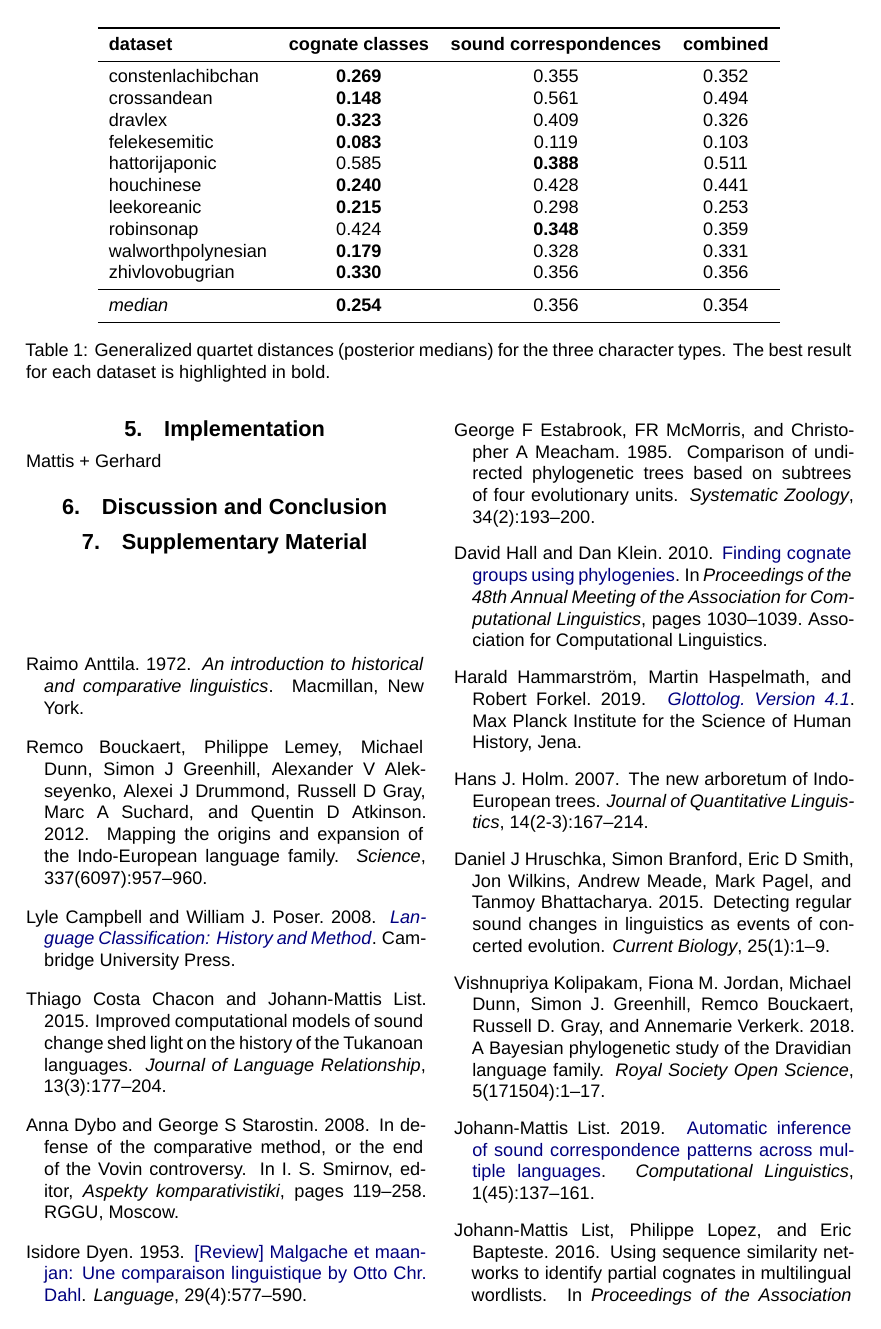
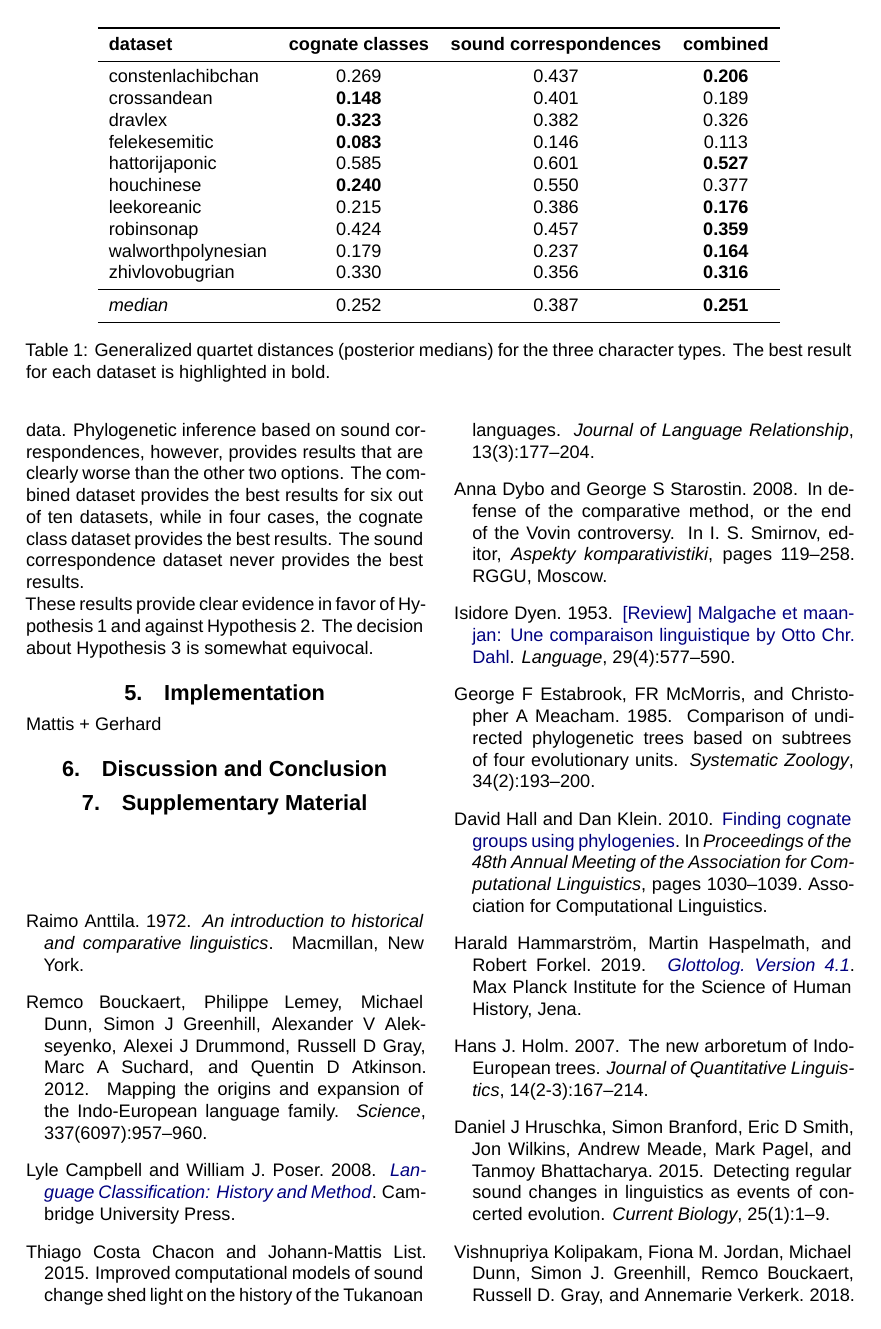
Before and after one commit to lingpy/are-sounds-sound-paper, a LaTeX document (papers/coling2024/soundcorrespondences.tex): page 4 of 5. Compiled offline with XeLaTeX; a missing font is replaced by an installed copy or a similar font.

Commit message:
new results

```diff
--- a/papers/coling2024/soundcorrespondences.tex
+++ b/papers/coling2024/soundcorrespondences.tex
@@ -176,22 +176,23 @@ To evaluate the quality of the inferred phylogenies, we used the classifications
   \begin{tabular}{lccc}
     \toprule
     \textbf{dataset}   & \textbf{cognate classes} & \textbf{sound correspondences} & \textbf{combined} \\\midrule
-    constenlachibchan  & \textbf{0.269}    & 0.355                    & 0.352             \\
-    crossandean        & \textbf{0.148}    & 0.561                    & 0.494             \\
-    dravlex            & \textbf{0.323}    & 0.409                    & 0.326             \\
-    felekesemitic      & \textbf{0.083}    & 0.119                    & 0.103             \\
-    hattorijaponic     & 0.585             & \textbf{0.388}           & 0.511             \\
-    houchinese         & \textbf{0.240}    & 0.428                    & 0.441             \\
-    leekoreanic        & \textbf{0.215}    & 0.298                    & 0.253             \\
-    robinsonap         & 0.424             & \textbf{0.348}           & 0.359             \\
-    walworthpolynesian & \textbf{0.179}    & 0.328                    & 0.331             \\
-    zhivlovobugrian    & \textbf{0.330}    & 0.356                    & 0.356             \\\midrule
-    \emph{median}      & \textbf{0.254}    & 0.356                    & 0.354             \\\bottomrule
+    constenlachibchan  & 0.269                    & 0.437                          & \textbf{0.206}    \\
+    crossandean        & \textbf{0.148}           & 0.401                          & 0.189             \\
+    dravlex            & \textbf{0.323}           & 0.382                          & 0.326             \\
+    felekesemitic      & \textbf{0.083}           & 0.146                          & 0.113             \\
+    hattorijaponic     & 0.585                    & 0.601                          & \textbf{0.527}    \\
+    houchinese         & \textbf{0.240}           & 0.550                          & 0.377             \\
+    leekoreanic        & 0.215                    & 0.386                          & \textbf{0.176}    \\
+    robinsonap         & 0.424                    & 0.457                          & \textbf{0.359}    \\
+    walworthpolynesian & 0.179                    & 0.237                          & \textbf{0.164}    \\
+    zhivlovobugrian    & 0.330                    & 0.356                          & \textbf{0.316}    \\\midrule
+    \emph{median}      & 0.252                    & 0.387                          & \textbf{0.251}    \\\bottomrule
   \end{tabular}\label{tab:4}\caption{Generalized quartet distances (posterior medians) for the three character types. The best result for each dataset is highlighted in bold.}%
 \end{table*}
 
-The results of the evaluation are shown in Table~\ref{tab:4}. As can be seen from the table, phylogenetic inference from cognate class characters outperforms the other two options for eight out of ten datasets. On average, cognate classes evidently provide the best result. This provides strong evidence for Hypothesis 1, and against the other two hypotheses.
+The results of the evaluation are shown in Table~\ref{tab:4}. As can be seen from the table, phylogenetic inference based on cognate classes and based on combined data provide results that are about equally good, with a slight advantage for combined data. Phylogenetic inference based on sound correspondences, however, provides results that are clearly worse than the other two options. The combined dataset provides the best results for six out of ten datasets, while in four cases, the cognate class dataset provides the best results. The sound correspondence dataset never provides the best results.
 
+These results provide clear evidence in favor of Hypothesis 1 and against Hypothesis 2. The decision about Hypothesis 3 is somewhat equivocal.
 
 \section{Implementation}
 
```
Also changed, not shown: code/gqd.pdf, papers/coling2024/soundcorrespondences.pdf, papers/coling2024/soundcorrespondences.tex (4 more changed lines).
